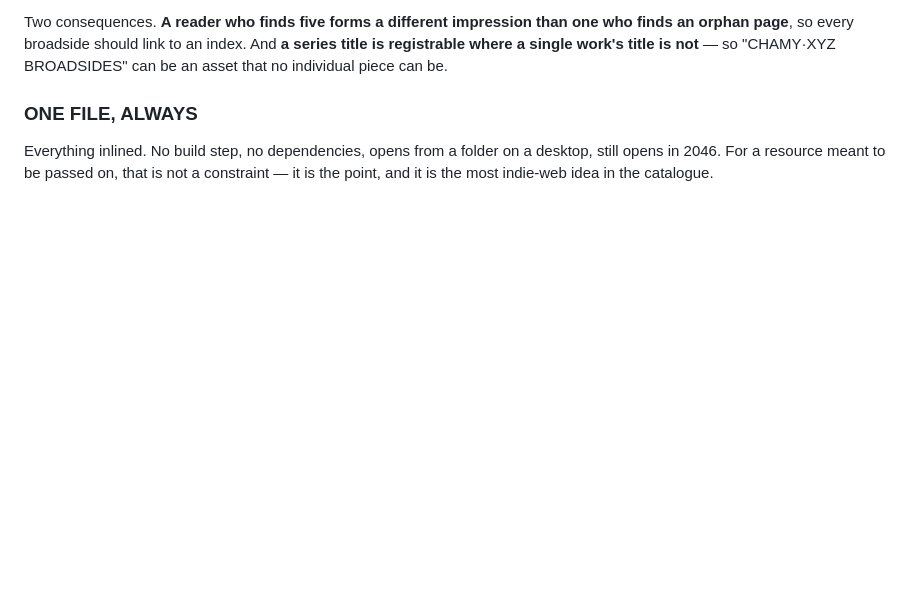
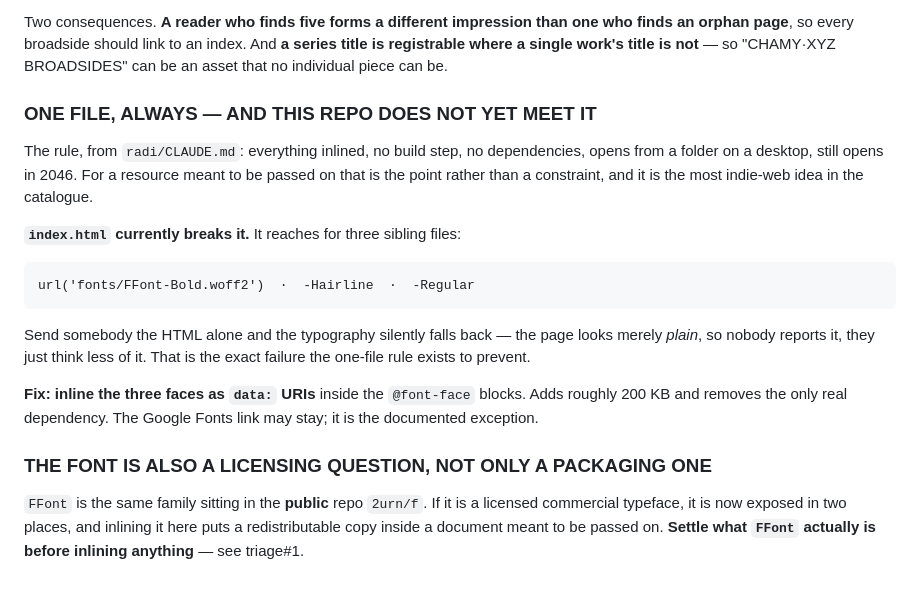
Before and after one commit to 2urn/ai-studio, a Markdown page: CLAUDE.md, the part around the change. Rendered like a GitHub page; blank space fills up the shorter version.

Commit message:
Correct the one-file rule I wrote into this repo: it does not meet it
I wrote "one file, always" into CLAUDE.md an hour ago and then checked. index.html
reaches for three sibling files -- fonts/FFont-Bold, -Hairline and -Regular .woff2 --
so the rule as written described an aspiration and read as a description. Corrected to
say plainly that this repo breaks it and what the fix is.

WHY IT MATTERS HERE MORE THAN USUAL. Send somebody the HTML alone and the typography
falls back silently. The page looks merely PLAIN rather than broken, so nobody reports
it -- they just think less of it. That is the exact failure the one-file rule exists to
prevent, and this is a document whose whole purpose is being passed on.

AND THE FONT IS A LICENSING QUESTION BEFORE IT IS A PACKAGING ONE. FFont is the same
family sitting in the PUBLIC repo 2urn/f, which is already triage#1 as the only item
on the worklist with a downside to waiting. So it is exposed in two places, and
inlining it here would put a redistributable copy inside a document explicitly meant
to circulate. Settle what FFont is before inlining anything.

Co-Authored-By: Claude Opus 5 (1M context) <noreply@anthropic.com>
Claude-Session: https://claude.ai/code/session_01827o72rKHwuG2iZ6JQGYdH

```diff
--- a/CLAUDE.md
+++ b/CLAUDE.md
@@ -90,8 +90,28 @@ finds an orphan page**, so every broadside should link to an index. And **a seri
 title is registrable where a single work's title is not** — so "CHAMY·XYZ BROADSIDES"
 can be an asset that no individual piece can be.
 
-### ONE FILE, ALWAYS
+### ONE FILE, ALWAYS — AND THIS REPO DOES NOT YET MEET IT
 
-Everything inlined. No build step, no dependencies, opens from a folder on a desktop,
-still opens in 2046. For a resource meant to be passed on, that is not a constraint —
-it is the point, and it is the most indie-web idea in the catalogue.
+The rule, from `radi/CLAUDE.md`: everything inlined, no build step, no dependencies,
+opens from a folder on a desktop, still opens in 2046. For a resource meant to be
+passed on that is the point rather than a constraint, and it is the most indie-web
+idea in the catalogue.
+
+**`index.html` currently breaks it.** It reaches for three sibling files:
+
+    url('fonts/FFont-Bold.woff2')  ·  -Hairline  ·  -Regular
+
+Send somebody the HTML alone and the typography silently falls back — the page looks
+merely *plain*, so nobody reports it, they just think less of it. That is the exact
+failure the one-file rule exists to prevent.
+
+**Fix: inline the three faces as `data:` URIs** inside the `@font-face` blocks. Adds
+roughly 200 KB and removes the only real dependency. The Google Fonts link may stay;
+it is the documented exception.
+
+### THE FONT IS ALSO A LICENSING QUESTION, NOT ONLY A PACKAGING ONE
+
+`FFont` is the same family sitting in the **public** repo `2urn/f`. If it is a
+licensed commercial typeface, it is now exposed in two places, and inlining it here
+puts a redistributable copy inside a document meant to be passed on. **Settle what
+`FFont` actually is before inlining anything** — see triage#1.
```
